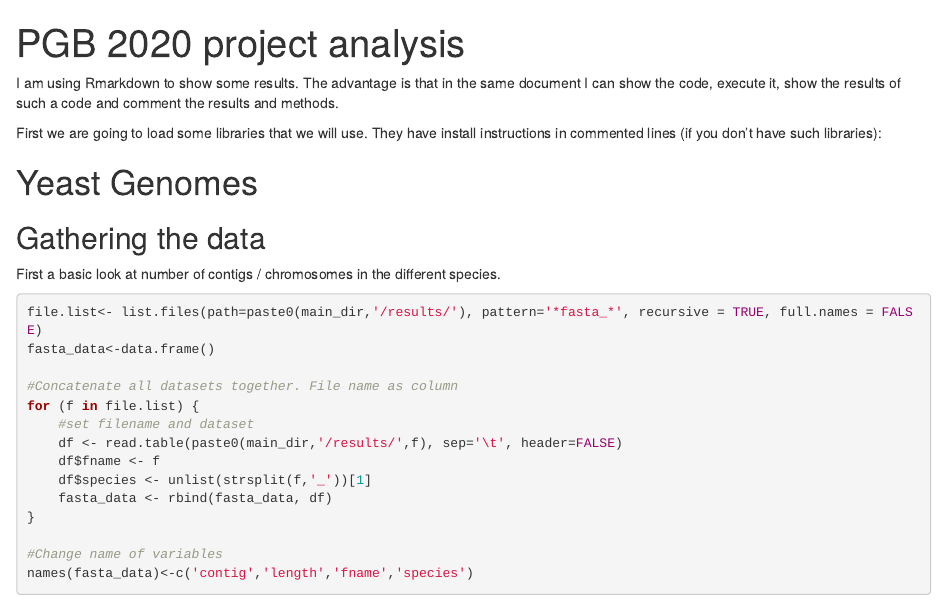
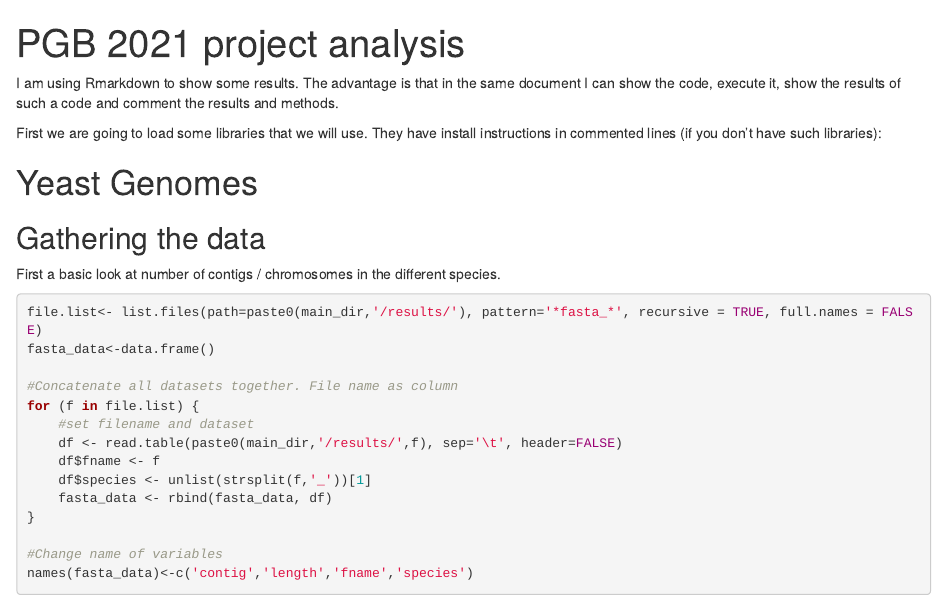
Before and after one commit to egenomics/pgb2021, an R Markdown document (scripts/basic_analysis.Rmd): the page in a window 1100 px wide, from its top. Rendered offline with R 4.5, knitr and Pandoc, with nearby package versions; some code elsewhere in the file could not run offline.

Commit message:
Update basic_analysis.Rmd

```diff
--- a/scripts/basic_analysis.Rmd
+++ b/scripts/basic_analysis.Rmd
@@ -1,5 +1,5 @@
 ---
-title: "PGB 2020 project analysis"
+title: "PGB 2021 project analysis"
 output: html_document
 ---
 
```
